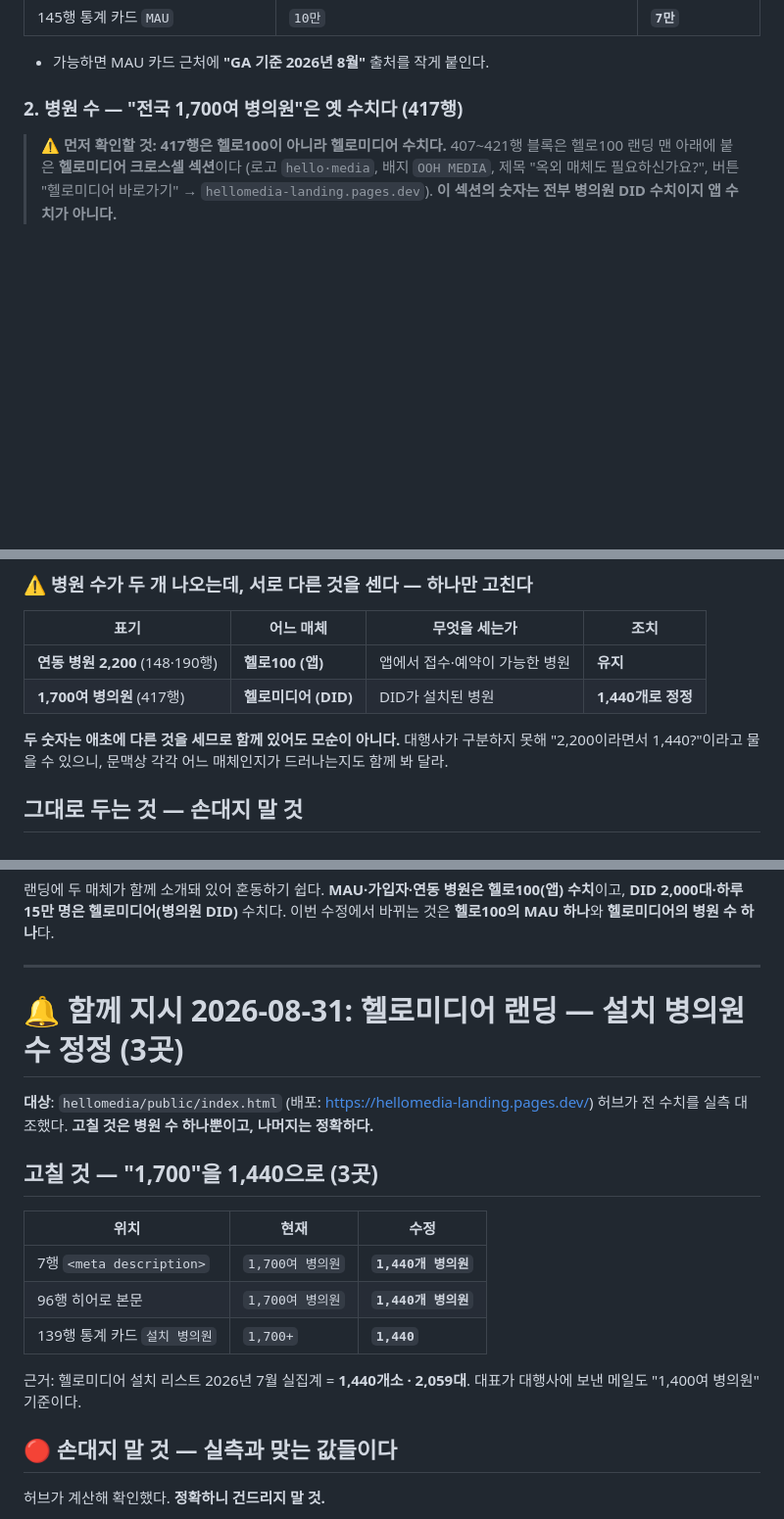
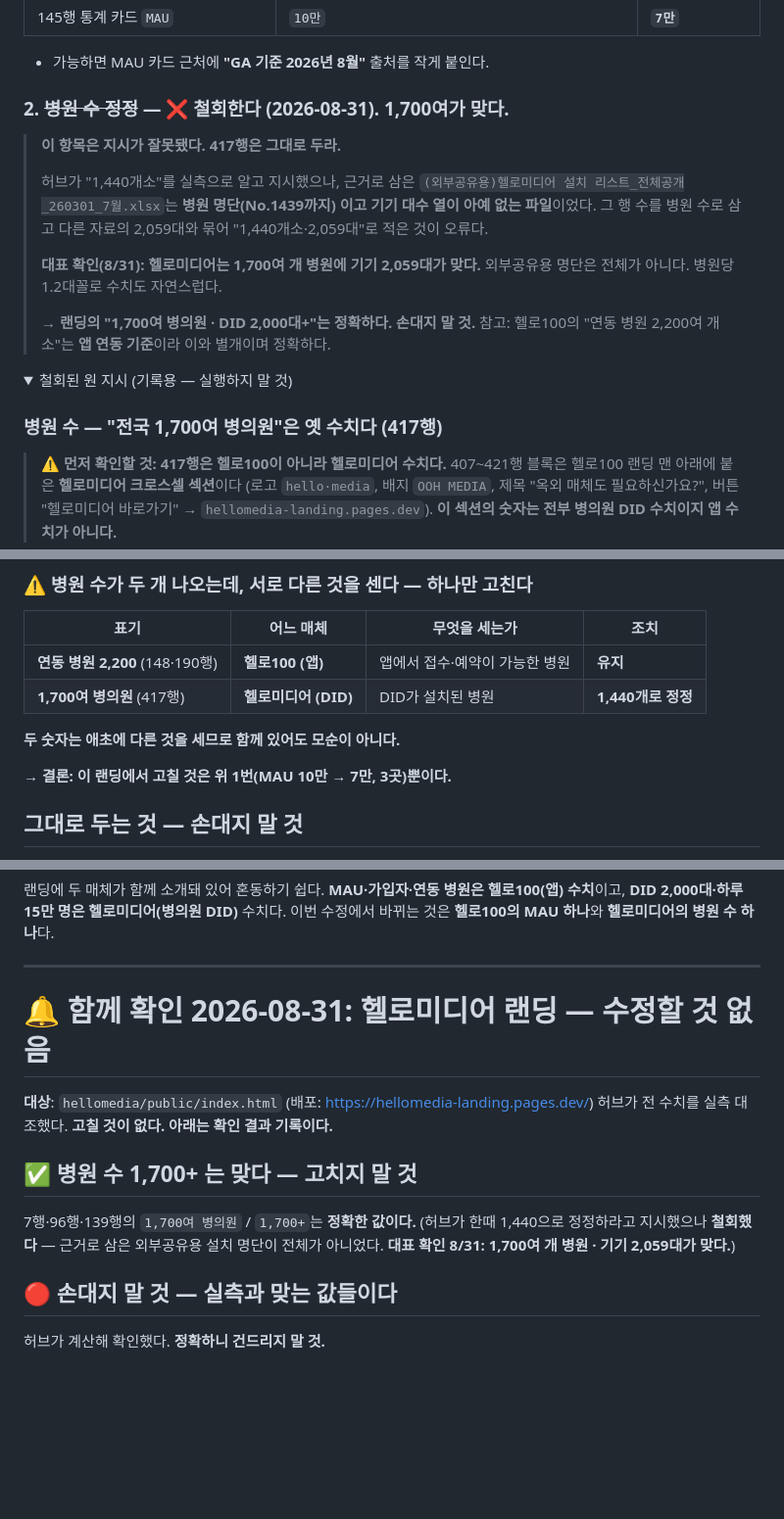
Before and after one commit to smee96/landing_pages, a Markdown page: TASKS.md, 3 parts joined by grey strips. Shown at 98% size. Rendered like a GitHub page; folded sections open; blank space fills up the shorter version.

Commit message:
tasks: 병원수 정정 지시 철회 — 1,700여가 맞음(대표 확인 8/31). 랜딩 수정은 헬로100 MAU 3곳뿐
Co-Authored-By: Claude Fable 5 <noreply@anthropic.com>

```diff
--- a/TASKS.md
+++ b/TASKS.md
@@ -29,7 +29,25 @@ GA 기준으로 바뀌었으므로 랜딩만 10만으로 남으면 두 자료가
 
 - 가능하면 MAU 카드 근처에 **"GA 기준 2026년 8월"** 출처를 작게 붙인다.
 
-### 2. 병원 수 — "전국 1,700여 병의원"은 옛 수치다 (417행)
+### 2. ~~병원 수 정정~~ — ❌ **철회한다 (2026-08-31). 1,700여가 맞다.**
+
+> **이 항목은 지시가 잘못됐다. 417행은 그대로 두라.**
+>
+> 허브가 "1,440개소"를 실측으로 알고 지시했으나, 근거로 삼은
+> `(외부공유용)헬로미디어 설치 리스트_전체공개_260301_7월.xlsx`는 **병원 명단(No.1439까지)
+> 이고 기기 대수 열이 아예 없는 파일**이었다. 그 행 수를 병원 수로 삼고 다른 자료의
+> 2,059대와 묶어 "1,440개소·2,059대"로 적은 것이 오류다.
+>
+> **대표 확인(8/31): 헬로미디어는 1,700여 개 병원에 기기 2,059대가 맞다.**
+> 외부공유용 명단은 전체가 아니다. 병원당 1.2대꼴로 수치도 자연스럽다.
+>
+> → **랜딩의 "1,700여 병의원 · DID 2,000대+"는 정확하다. 손대지 말 것.**
+> 참고: 헬로100의 "연동 병원 2,200여 개소"는 **앱 연동 기준**이라 이와 별개이며 정확하다.
+
+<details>
+<summary>철회된 원 지시 (기록용 — 실행하지 말 것)</summary>
+
+### 병원 수 — "전국 1,700여 병의원"은 옛 수치다 (417행)
 
 > **⚠ 먼저 확인할 것: 417행은 헬로100이 아니라 헬로미디어 수치다.**
 > 407~421행 블록은 헬로100 랜딩 맨 아래에 붙은 **헬로미디어 크로스셀 섹션**이다
@@ -50,9 +68,11 @@ GA 기준으로 바뀌었으므로 랜딩만 10만으로 남으면 두 자료가
 | **연동 병원 2,200** (148·190행) | **헬로100 (앱)** | 앱에서 접수·예약이 가능한 병원 | **유지** |
 | **1,700여 병의원** (417행) | **헬로미디어 (DID)** | DID가 설치된 병원 | **1,440개로 정정** |
 
-**두 숫자는 애초에 다른 것을 세므로 함께 있어도 모순이 아니다.** 대행사가 구분하지
-못해 "2,200이라면서 1,440?"이라고 물을 수 있으니, 문맥상 각각 어느 매체인지가
-드러나는지도 함께 봐 달라.
+**두 숫자는 애초에 다른 것을 세므로 함께 있어도 모순이 아니다.**
+
+</details>
+
+**→ 결론: 이 랜딩에서 고칠 것은 위 1번(MAU 10만 → 7만, 3곳)뿐이다.**
 
 ## 그대로 두는 것 — 손대지 말 것
 
@@ -69,21 +89,16 @@ GA 기준으로 바뀌었으므로 랜딩만 10만으로 남으면 두 자료가
 
 ---
 
-# 🔔 함께 지시 2026-08-31: 헬로미디어 랜딩 — 설치 병의원 수 정정 (3곳)
+# 🔔 함께 확인 2026-08-31: 헬로미디어 랜딩 — **수정할 것 없음**
 
 **대상**: `hellomedia/public/index.html` (배포: https://hellomedia-landing.pages.dev/)
-허브가 전 수치를 실측 대조했다. **고칠 것은 병원 수 하나뿐이고, 나머지는 정확하다.**
+허브가 전 수치를 실측 대조했다. **고칠 것이 없다. 아래는 확인 결과 기록이다.**
 
-## 고칠 것 — "1,700"을 1,440으로 (3곳)
+## ✅ 병원 수 1,700+ 는 맞다 — 고치지 말 것
 
-| 위치 | 현재 | 수정 |
-|---|---|---|
-| 7행 `<meta description>` | `1,700여 병의원` | **`1,440개 병의원`** |
-| 96행 히어로 본문 | `1,700여 병의원` | **`1,440개 병의원`** |
-| 139행 통계 카드 `설치 병의원` | `1,700+` | **`1,440`** |
-
-근거: 헬로미디어 설치 리스트 2026년 7월 실집계 = **1,440개소 · 2,059대**.
-대표가 대행사에 보낸 메일도 "1,400여 병의원" 기준이다.
+7행·96행·139행의 `1,700여 병의원` / `1,700+`는 **정확한 값이다.**
+(허브가 한때 1,440으로 정정하라고 지시했으나 **철회했다** — 근거로 삼은 외부공유용
+설치 명단이 전체가 아니었다. **대표 확인 8/31: 1,700여 개 병원 · 기기 2,059대가 맞다.**)
 
 ## 🔴 손대지 말 것 — 실측과 맞는 값들이다
 
```
